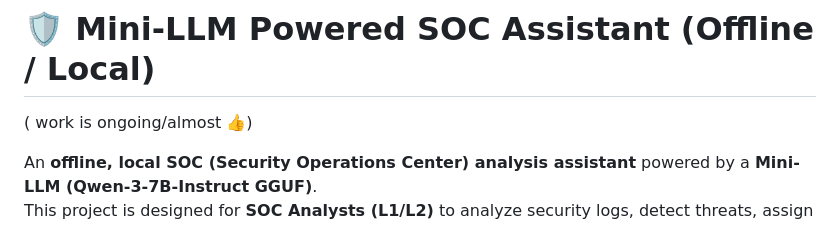
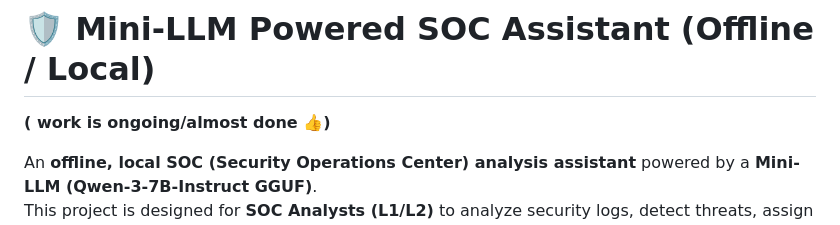
Before and after one commit to bitcodeAShishcloud/BlueSOC-AI, a Markdown page: Readme.md, the part around the change. Drawn GitHub-style.

```diff
--- a/Readme.md
+++ b/Readme.md
@@ -1,7 +1,7 @@
 # 🛡️ Mini-LLM Powered SOC Assistant (Offline / Local)
 
 
-( work is ongoing/almost 👍)
+**( work is ongoing/almost done 👍)**
 
 An **offline, local SOC (Security Operations Center) analysis assistant** powered by a **Mini-LLM (Qwen-3-7B-Instruct GGUF)**.
 This project is designed for **SOC Analysts (L1/L2)** to analyze security logs, detect threats, assign severity scores, and recommend mitigation actions — **without internet dependency**.
```
